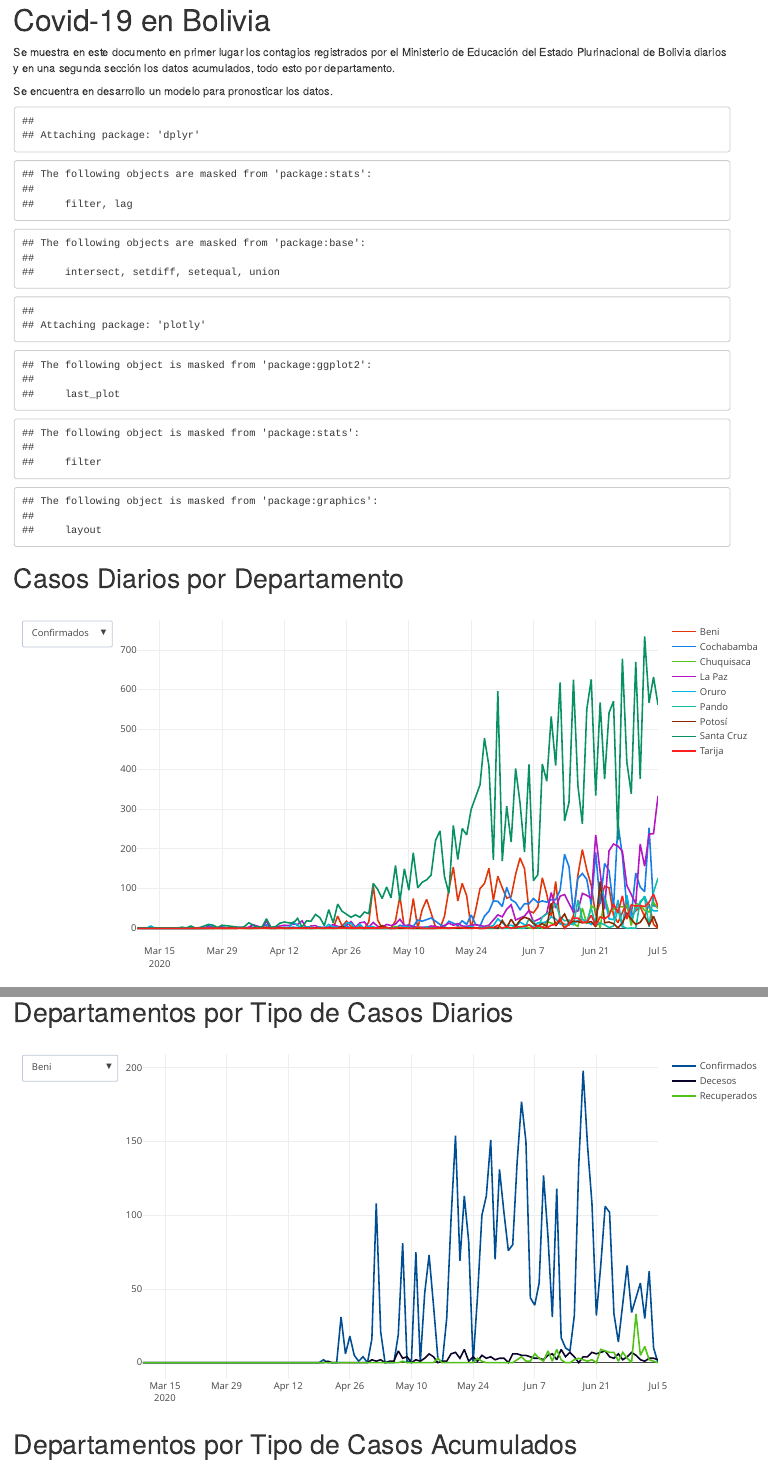
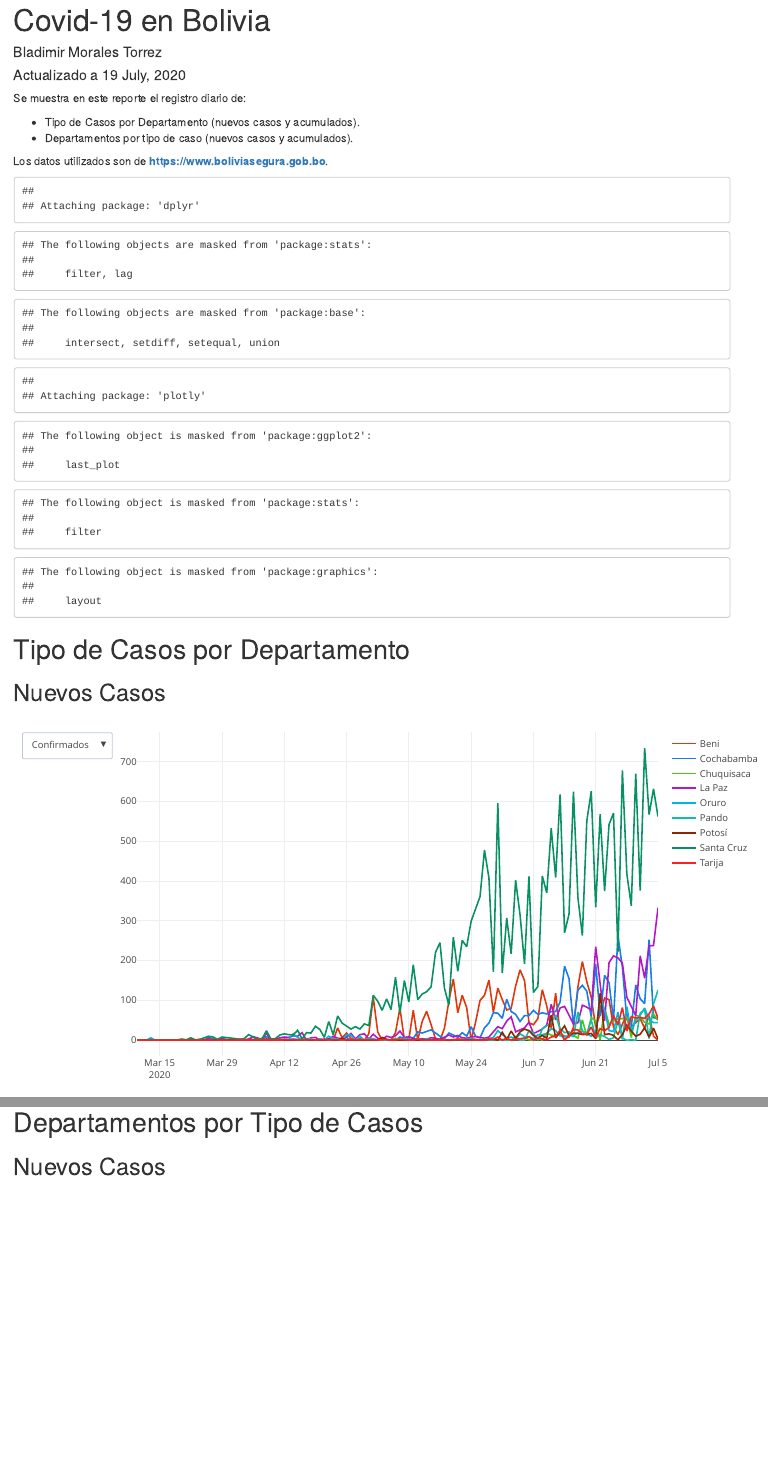
Before and after one commit to bladimir-morales/COVID-19-Bolivia, an R Markdown document (Script_covid19_Bolivia.Rmd): the page in a window 1100 px wide, from its top, and a second part further down, joined at a grey line. Rendered offline with R 4.5, knitr and Pandoc, with nearby package versions.

Commit message:
Actualización

````diff
--- a/Script_covid19_Bolivia.Rmd
+++ b/Script_covid19_Bolivia.Rmd
@@ -1,11 +1,17 @@
 ---
 title: "Covid-19 en Bolivia"
+author: Bladimir Morales Torrez
+date: "`r format(Sys.time(), 'Actualizado a %d %B, %Y')`"
 output: html_notebook
 ---
 
-Se muestra en este documento en primer lugar los contagios registrados por el Ministerio de Educación del Estado Plurinacional de Bolivia diarios y en una segunda sección los datos acumulados, todo esto por departamento.
+Se muestra en este reporte el registro diario de:
 
-Se encuentra en desarrollo un modelo para pronosticar los datos.
+* Tipo de Casos por Departamento (nuevos casos y acumulados).
+* Departamentos por tipo de caso (nuevos casos y acumulados).
+
+Los datos utilizados son de **<https://www.boliviasegura.gob.bo>**.
+
 
 ```{r base_datos, echo=FALSE}
 #pq=c("knitr","readxl","dplyr","purrr","glue","plotly")
@@ -22,20 +28,22 @@ rm(list=ls())
 etiquetas_abr=c("bn","cb","ch","lp","or","pn","pt","sc","tj")
 bd=list()
 for(i in 1:9){
- a=data.frame(read_xlsx("C:\\Users\\Bladimir\\Documents\\Proyectos\\COVID-19 Bolivia\\COVID-19-Bolivia\\BD\\BD_dpto.xlsx",sheet = etiquetas_abr[i] )) %>%
+ bd_dep=data.frame(read_xlsx("C:\\Users\\Bladimir\\Documents\\Proyectos\\COVID-19 Bolivia\\COVID-19-Bolivia\\BD\\BD_dpto.xlsx",sheet = etiquetas_abr[i] )) %>%
    mutate(Activos=Confirmados-Decesos-Recuperados,
          Total_Confirmados= Confirmados %>%  accumulate(`+`),
          Total_Decesos= Decesos %>%  accumulate(`+`),
          Total_Recuperados= Recuperados %>%  accumulate(`+`),
          Total_Activos= Activos %>%  accumulate(`+`))
- bd[i]=list(a)}
+ bd[i]=list(bd_dep)}
 
 
 etiqueta_dep=c("Beni","Cochabamba","Chuquisaca","La Paz","Oruro","Pando","Potosí","Santa Cruz","Tarija")
 names(bd)=etiqueta_dep
 ```
 
-# Casos Diarios por Departamento
+# Tipo de Casos por Departamento
+
+## Nuevos Casos
 
 ```{r fig.width=10,fig.height=5,echo=FALSE}
 t=list(T,T,T,T,T,T,T,T,T)
@@ -76,7 +87,7 @@ nuevos%>%
 ```
 
 
-# Casos Acumulados por Departamento
+## Casos Acumulados
 
 ```{r fig.width=10,fig.height=5,echo=FALSE}
 c2=c(t,f,f,f)
@@ -128,7 +145,7 @@ sc3=c(f3,f3,f3,f3,f3,f3,f3,F ,t3,f3)
 tj3=c(f3,f3,f3,f3,f3,f3,f3,f3,F ,t3)
 
 botones_3=list(list(
-                buttons=list(list(label="Beni",methos="restyle",args=list("visible",bn3)),
+                buttons=list(list(label="Beni",methos="update",args=list("visible",bn3)),
                              list(label="Cochabamaba",methos="update",args=list("visible",cb3)),
                              list(label="Chuquisaca",methos="update",args=list("visible",ch3)),
                              list(label="La Paz",methos="update",args=list("visible",lp3)),
@@ -157,7 +180,7 @@ dep%>%
 ```
 
 
-# Departamentos por Tipo de Casos Acumulados
+## Casos Acumulados
 
 
 ```{r fig.width=10,fig.height=5,echo=FALSE}
````
Also changed, not shown: Script_covid19_Bolivia.Rmd (74 more changed lines).
